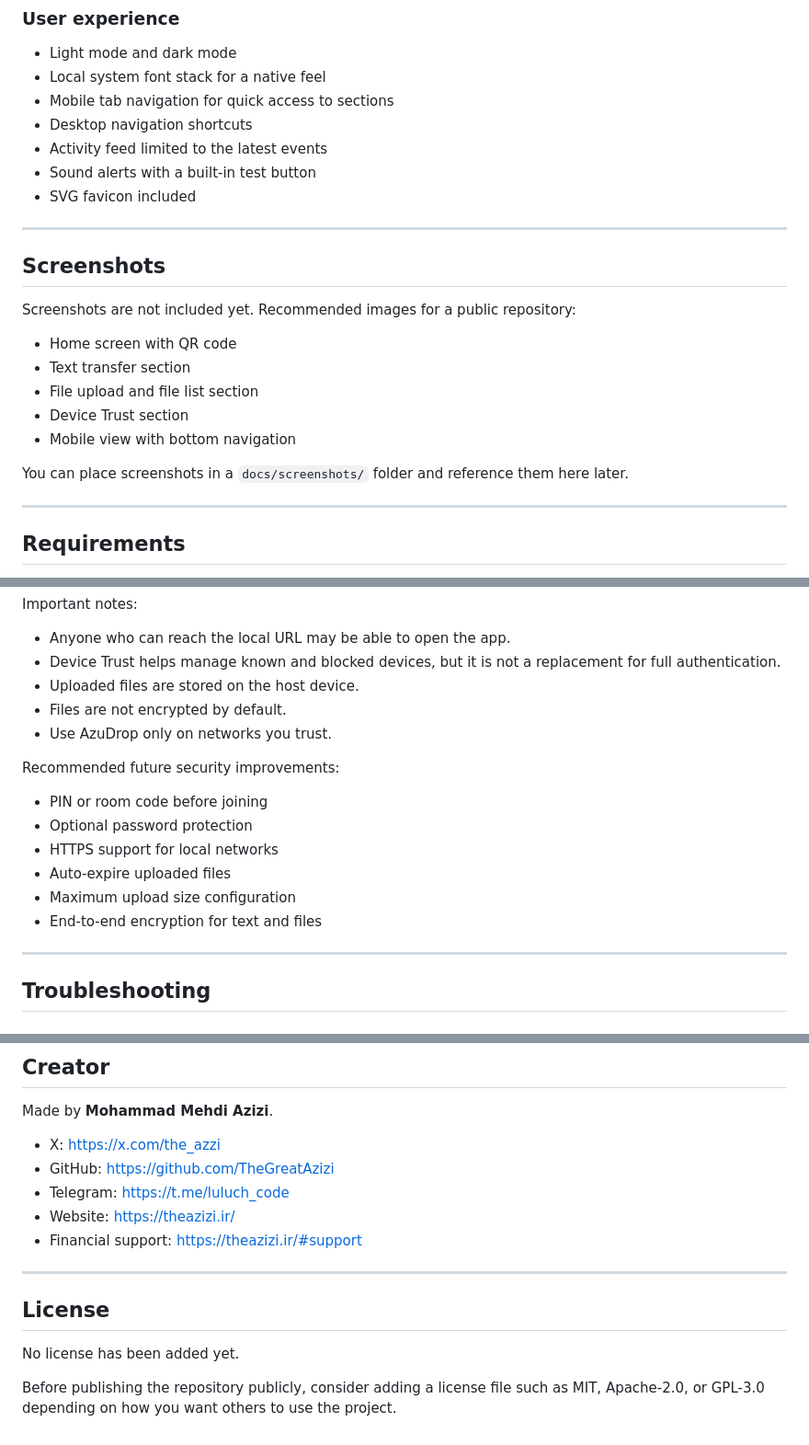
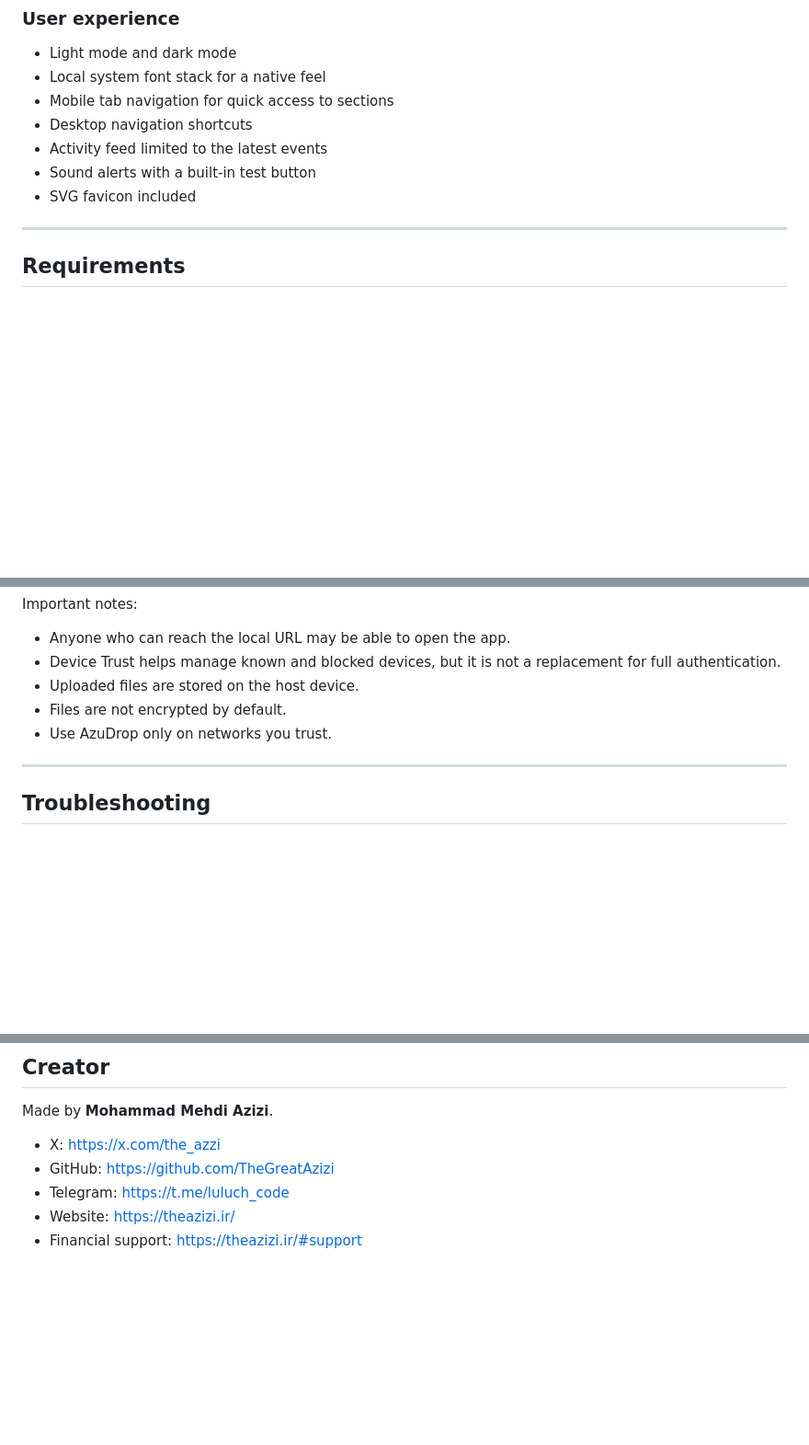
Before and after one commit to TheGreatAzizi/AzuDrop, a Markdown page: README.md, 3 parts joined by grey strips. Shown at 92% size. GitHub-like rendering; blank space fills up the shorter version.

Commit message:
Clean up README by removing unused sections
Removed sections for screenshots and future security improvements, as well as the license section.

```diff
--- a/README.md
+++ b/README.md
@@ -83,20 +83,6 @@ It is designed for quick everyday transfers between laptops, desktops, phones, t
 - Activity feed limited to the latest events
 - Sound alerts with a built-in test button
 - SVG favicon included
-
----
-
-## Screenshots
-
-Screenshots are not included yet. Recommended images for a public repository:
-
-- Home screen with QR code
-- Text transfer section
-- File upload and file list section
-- Device Trust section
-- Mobile view with bottom navigation
-
-You can place screenshots in a `docs/screenshots/` folder and reference them here later.
 
 ---
 
@@ -270,15 +256,6 @@ Important notes:
 - Files are not encrypted by default.
 - Use AzuDrop only on networks you trust.
 
-Recommended future security improvements:
-
-- PIN or room code before joining
-- Optional password protection
-- HTTPS support for local networks
-- Auto-expire uploaded files
-- Maximum upload size configuration
-- End-to-end encryption for text and files
-
 ---
 
 ## Troubleshooting
@@ -387,11 +364,3 @@ Made by **Mohammad Mehdi Azizi**.
 - Telegram: <https://t.me/luluch_code>
 - Website: <https://theazizi.ir/>
 - Financial support: <https://theazizi.ir/#support>
-
----
-
-## License
-
-No license has been added yet.
-
-Before publishing the repository publicly, consider adding a license file such as MIT, Apache-2.0, or GPL-3.0 depending on how you want others to use the project.
```
